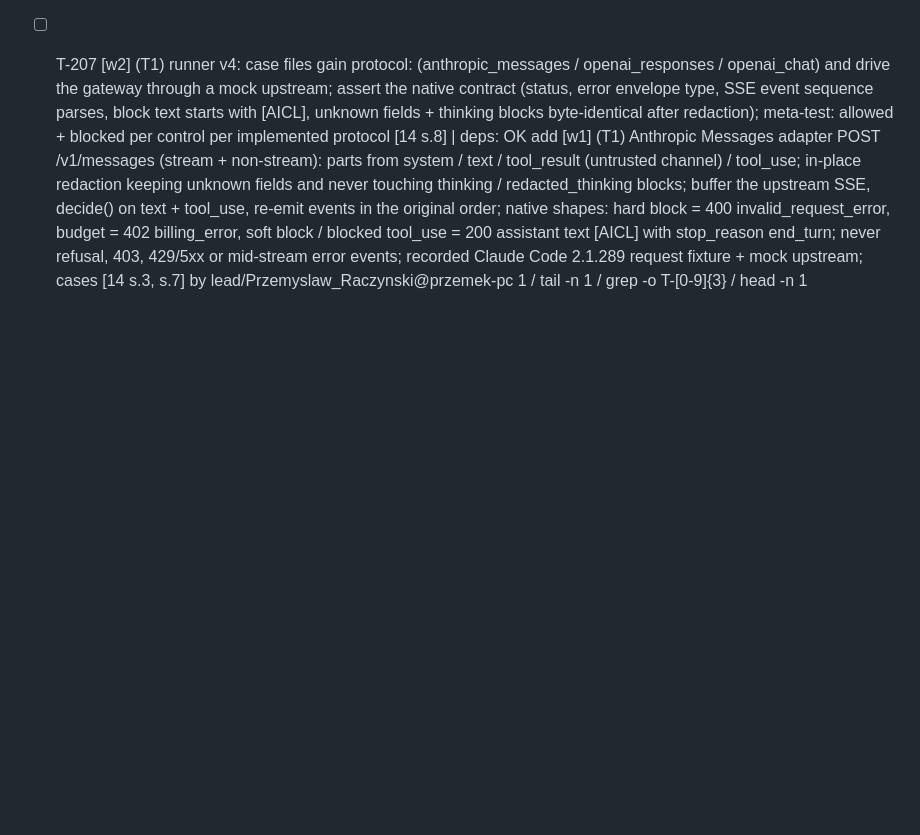
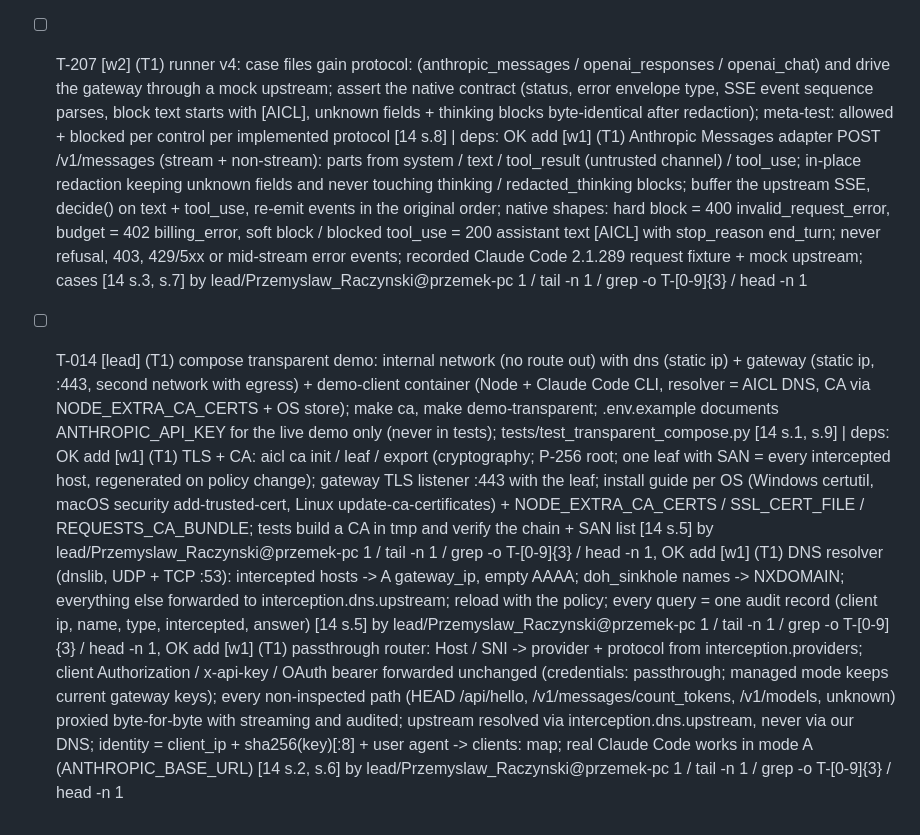
Before and after one commit to bartzlot/HackYeah---AI-Control-Layer, a Markdown page: TASKS.md, the part around the change. GitHub-like rendering; blank space fills up the shorter version.

Commit message:
task: add [lead] (T1) compose transparent demo: internal network (no route out) with dns (static ip) + gateway (static ip, :443, second network with egress) + demo-client container (Node + Claude Code CLI, resolver = AICL DNS, CA via NODE_EXTRA_CA_CERTS + OS store); make ca, make demo-transparent; .env.example documents ANTHROPIC_API_KEY for the live demo only (never in tests); tests/test_transparent_compose.py [14 s.1, s.9] (lead/Przemyslaw_Raczynski@przemek-pc)

```diff
--- a/TASKS.md
+++ b/TASKS.md
@@ -130,3 +130,43 @@ T-[0-9]{3}
 head
 -n
 1
+- [ ] T-014 [lead] (T1) compose transparent demo: internal network (no route out) with dns (static ip) + gateway (static ip, :443, second network with egress) + demo-client container (Node + Claude Code CLI, resolver = AICL DNS, CA via NODE_EXTRA_CA_CERTS + OS store); make ca, make demo-transparent; .env.example documents ANTHROPIC_API_KEY for the live demo only (never in tests); tests/test_transparent_compose.py [14 s.1, s.9] | deps: OK add [w1] (T1) TLS + CA: aicl ca init / leaf / export (cryptography; P-256 root; one leaf with SAN = every intercepted host, regenerated on policy change); gateway TLS listener :443 with the leaf; install guide per OS (Windows certutil, macOS security add-trusted-cert, Linux update-ca-certificates) + NODE_EXTRA_CA_CERTS / SSL_CERT_FILE / REQUESTS_CA_BUNDLE; tests build a CA in tmp and verify the chain + SAN list [14 s.5] by lead/Przemyslaw_Raczynski@przemek-pc
+1
+/
+tail
+-n
+1
+/
+grep
+-o
+T-[0-9]{3}
+/
+head
+-n
+1, OK add [w1] (T1) DNS resolver (dnslib, UDP + TCP :53): intercepted hosts -> A gateway_ip, empty AAAA; doh_sinkhole names -> NXDOMAIN; everything else forwarded to interception.dns.upstream; reload with the policy; every query = one audit record (client ip, name, type, intercepted, answer) [14 s.5] by lead/Przemyslaw_Raczynski@przemek-pc
+1
+/
+tail
+-n
+1
+/
+grep
+-o
+T-[0-9]{3}
+/
+head
+-n
+1, OK add [w1] (T1) passthrough router: Host / SNI -> provider + protocol from interception.providers; client Authorization / x-api-key / OAuth bearer forwarded unchanged (credentials: passthrough; managed mode keeps current gateway keys); every non-inspected path (HEAD /api/hello, /v1/messages/count_tokens, /v1/models, unknown) proxied byte-for-byte with streaming and audited; upstream resolved via interception.dns.upstream, never via our DNS; identity = client_ip + sha256(key)[:8] + user agent -> clients: map; real Claude Code works in mode A (ANTHROPIC_BASE_URL) [14 s.2, s.6] by lead/Przemyslaw_Raczynski@przemek-pc
+1
+/
+tail
+-n
+1
+/
+grep
+-o
+T-[0-9]{3}
+/
+head
+-n
+1
```
